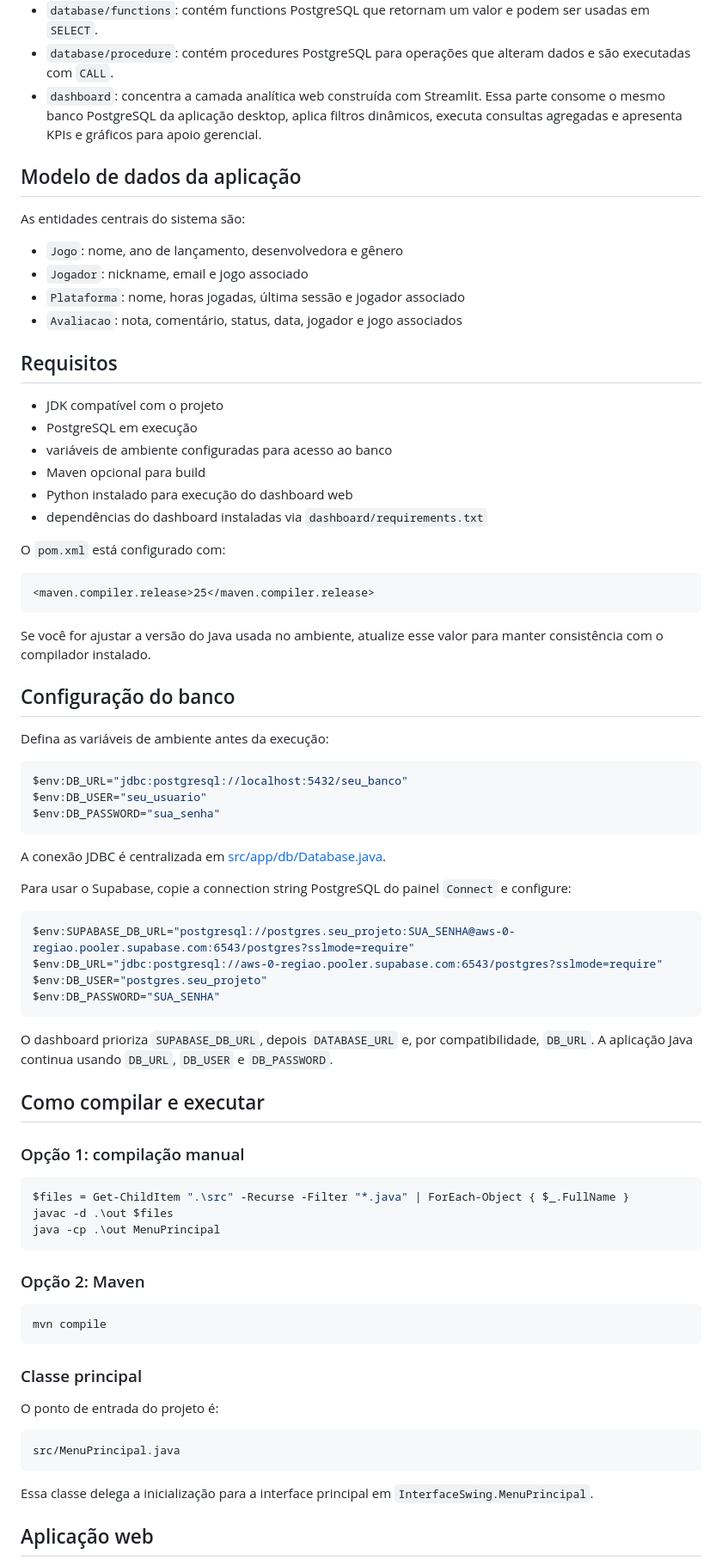
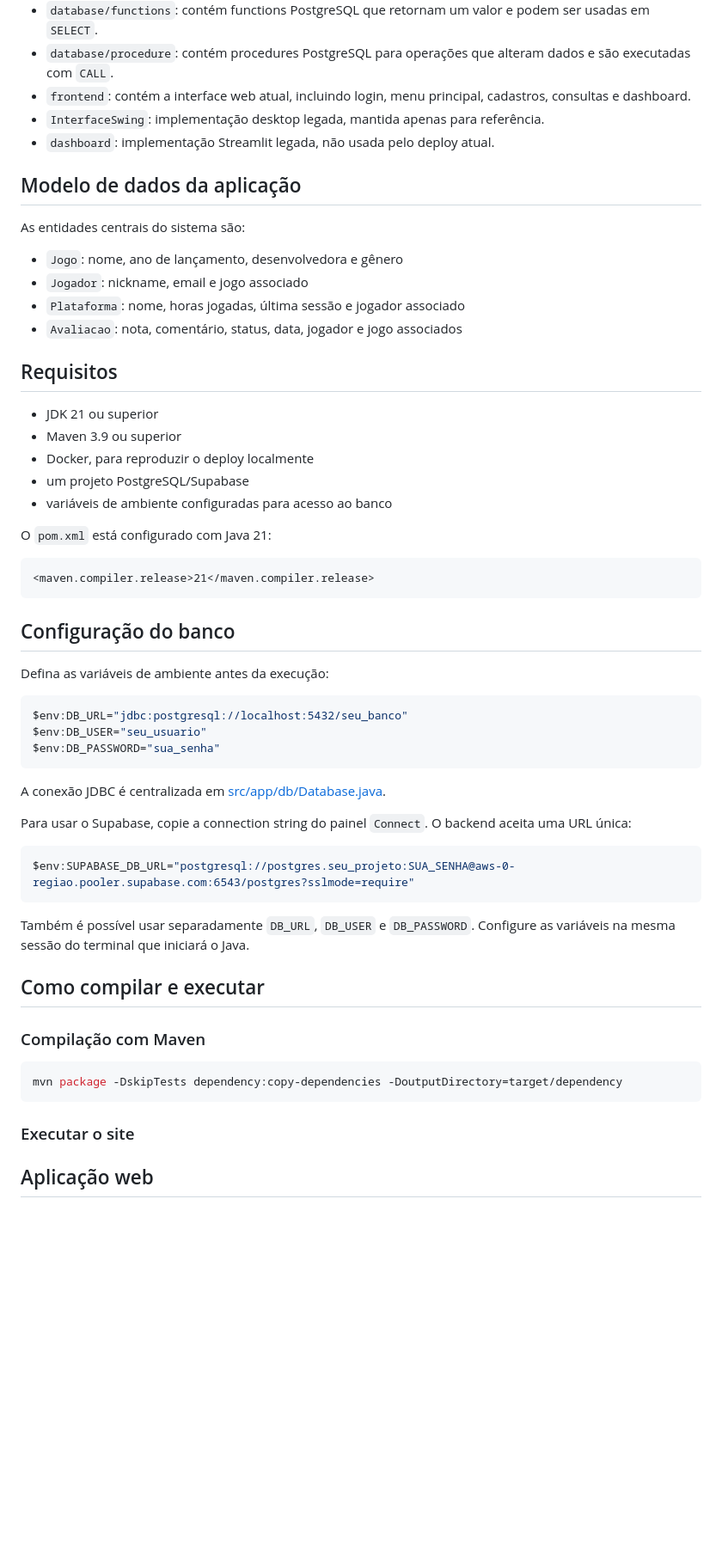
Before and after one commit to Roger-dev-eng/java-database-project, a Markdown page: README.md, the part around one of its changes. Shown at 86% size. Drawn GitHub-style; blank space fills up the shorter version.

Commit message:
docs: atualizar README.md para refletir mudanças na estrutura e tecnologia da aplicação

````diff
--- a/README.md
+++ b/README.md
@@ -127,7 +131,9 @@ O código está organizado em camadas e módulos com responsabilidades bem defin
 - `database/views`: contém views de leitura reutilizáveis pela aplicação e pelo dashboard.
 - `database/functions`: contém functions PostgreSQL que retornam um valor e podem ser usadas em `SELECT`.
 - `database/procedure`: contém procedures PostgreSQL para operações que alteram dados e são executadas com `CALL`.
-- `dashboard`: concentra a camada analítica web construída com Streamlit. Essa parte consome o mesmo banco PostgreSQL da aplicação desktop, aplica filtros dinâmicos, executa consultas agregadas e apresenta KPIs e gráficos para apoio gerencial.
+- `frontend`: contém a interface web atual, incluindo login, menu principal, cadastros, consultas e dashboard.
+- `InterfaceSwing`: implementação desktop legada, mantida apenas para referência.
+- `dashboard`: implementação Streamlit legada, não usada pelo deploy atual.
 
 ## Modelo de dados da aplicação
 
@@ -140,20 +146,18 @@ As entidades centrais do sistema são:
 
 ## Requisitos
 
-- JDK compatível com o projeto
-- PostgreSQL em execução
+- JDK 21 ou superior
+- Maven 3.9 ou superior
+- Docker, para reproduzir o deploy localmente
+- um projeto PostgreSQL/Supabase
 - variáveis de ambiente configuradas para acesso ao banco
-- Maven opcional para build
-- Python instalado para execução do dashboard web
-- dependências do dashboard instaladas via `dashboard/requirements.txt`
 
-O `pom.xml` está configurado com:
+O `pom.xml` está configurado com Java 21:
 
 ```xml
-<maven.compiler.release>25</maven.compiler.release>
+<maven.compiler.release>21</maven.compiler.release>
 ```
 
-Se você for ajustar a versão do Java usada no ambiente, atualize esse valor para manter consistência com o compilador instalado.
 
 ## Configuração do banco
 
@@ -167,42 +171,23 @@ $env:DB_PASSWORD="sua_senha"
 
 A conexão JDBC é centralizada em [src/app/db/Database.java](src/app/db/Database.java).
 
-Para usar o Supabase, copie a connection string PostgreSQL do painel `Connect` e configure:
+Para usar o Supabase, copie a connection string do painel `Connect`. O backend aceita uma URL única:
 
 ```powershell
 $env:SUPABASE_DB_URL="postgresql://postgres.seu_projeto:SUA_SENHA@aws-0-regiao.pooler.supabase.com:6543/postgres?sslmode=require"
-$env:DB_URL="jdbc:postgresql://aws-0-regiao.pooler.supabase.com:6543/postgres?sslmode=require"
-$env:DB_USER="postgres.seu_projeto"
-$env:DB_PASSWORD="SUA_SENHA"
 ```
 
-O dashboard prioriza `SUPABASE_DB_URL`, depois `DATABASE_URL` e, por compatibilidade, `DB_URL`. A aplicação Java continua usando `DB_URL`, `DB_USER` e `DB_PASSWORD`.
+Também é possível usar separadamente `DB_URL`, `DB_USER` e `DB_PASSWORD`. Configure as variáveis na mesma sessão do terminal que iniciará o Java.
 
 ## Como compilar e executar
 
-### Opção 1: compilação manual
+### Compilação com Maven
 
 ```powershell
-$files = Get-ChildItem ".\src" -Recurse -Filter "*.java" | ForEach-Object { $_.FullName }
-javac -d .\out $files
-java -cp .\out MenuPrincipal
+mvn package -DskipTests dependency:copy-dependencies -DoutputDirectory=target/dependency
 ```
 
-### Opção 2: Maven
-
-```powershell
-mvn compile
-```
-
-### Classe principal
-
-O ponto de entrada do projeto é:
-
-```text
-src/MenuPrincipal.java
-```
-
-Essa classe delega a inicialização para a interface principal em `InterfaceSwing.MenuPrincipal`.
+### Executar o site
 
 ## Aplicação web
 
````
Also changed, not shown: other parts of README.md (+40 -30 lines).
